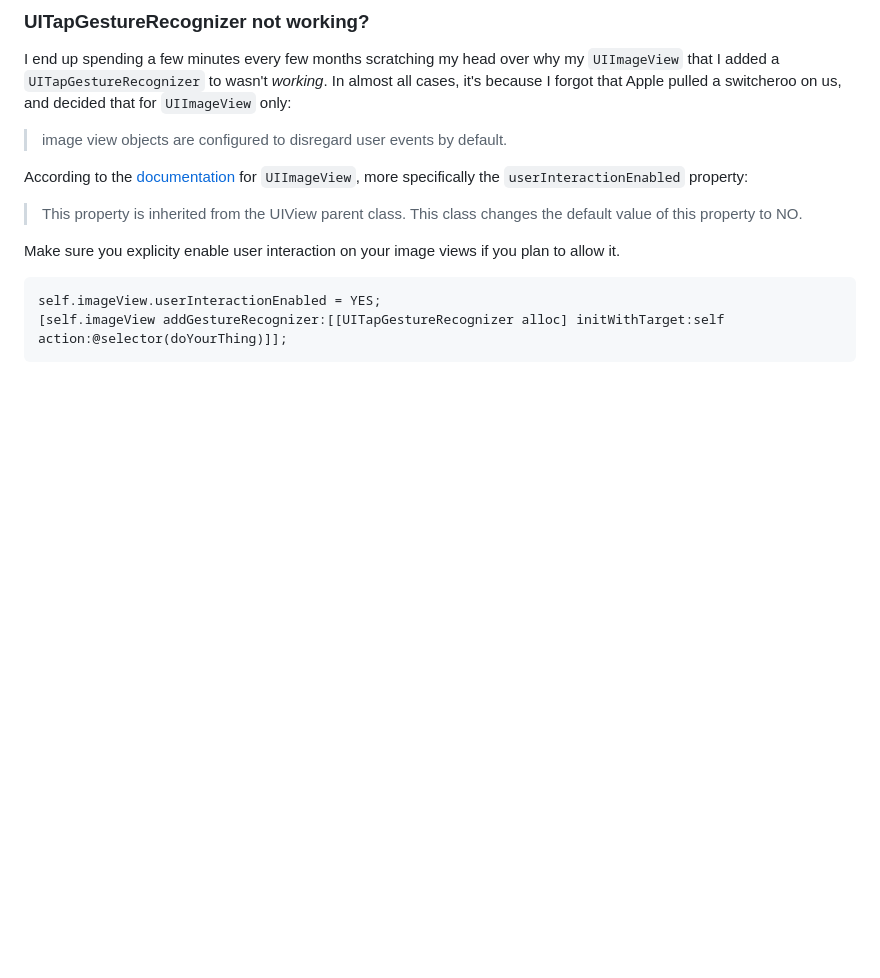
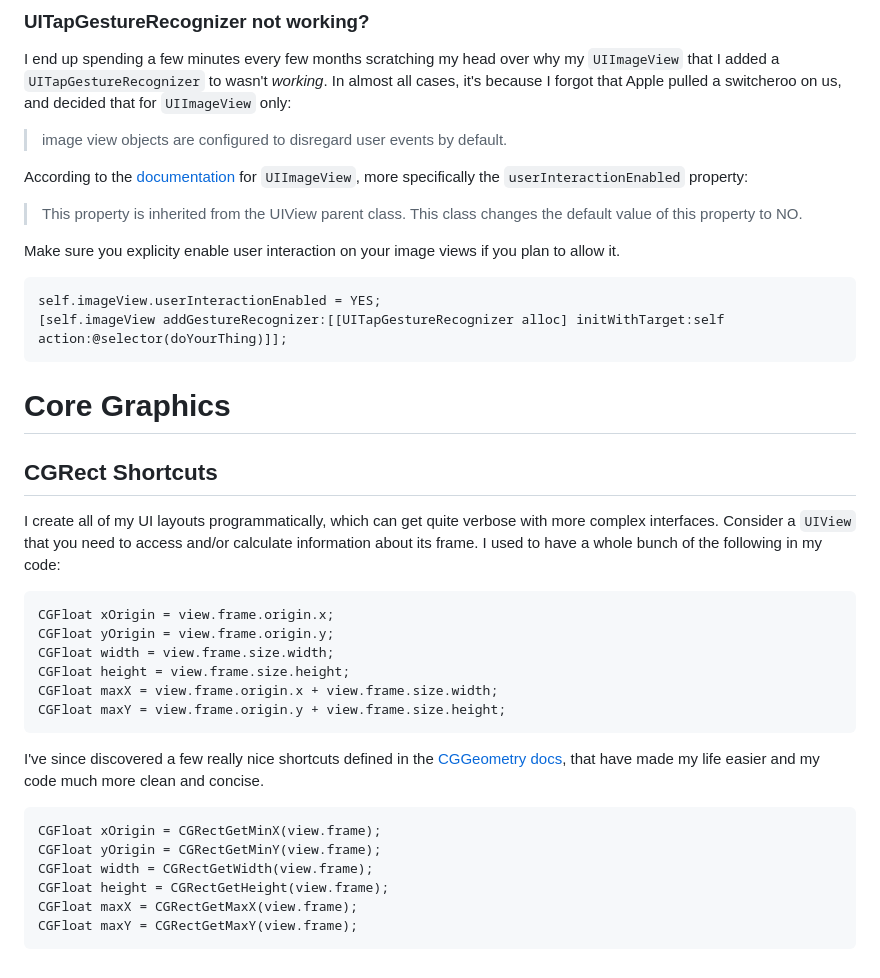
Before and after one commit to mamaral/Essentials, a Markdown page: README.md, the part around the change printed below. Drawn GitHub-style; blank space fills up the shorter version.

```diff
--- a/README.md
+++ b/README.md
@@ -75,3 +152,25 @@ Make sure you explicity enable user interaction on your image views if you plan
 
     self.imageView.userInteractionEnabled = YES;
     [self.imageView addGestureRecognizer:[[UITapGestureRecognizer alloc] initWithTarget:self action:@selector(doYourThing)]];
+
+# Core Graphics
+
+## CGRect Shortcuts
+
+I create all of my UI layouts programmatically, which can get quite verbose with more complex interfaces. Consider a `UIView` that you need to access and/or calculate information about its frame. I used to have a whole bunch of the following in my code:
+
+    CGFloat xOrigin = view.frame.origin.x;
+    CGFloat yOrigin = view.frame.origin.y;
+    CGFloat width = view.frame.size.width;
+    CGFloat height = view.frame.size.height;
+    CGFloat maxX = view.frame.origin.x + view.frame.size.width;
+    CGFloat maxY = view.frame.origin.y + view.frame.size.height;
+
+I've since discovered a few really nice shortcuts defined in the [CGGeometry docs](https://developer.apple.com/library/ios/documentation/GraphicsImaging/Reference/CGGeometry/#//apple_ref/c/func/CGRectGetMinX), that have made my life easier and my code much more clean and concise.
+
+    CGFloat xOrigin = CGRectGetMinX(view.frame);
+    CGFloat yOrigin = CGRectGetMinY(view.frame);
+    CGFloat width = CGRectGetWidth(view.frame);
+    CGFloat height = CGRectGetHeight(view.frame);
+    CGFloat maxX = CGRectGetMaxX(view.frame);
+    CGFloat maxY = CGRectGetMaxY(view.frame);
```
Also changed, not shown: other parts of README.md (+77 -0 lines), Screenshots/ui-hierarchy.png (added), 5 other files.
